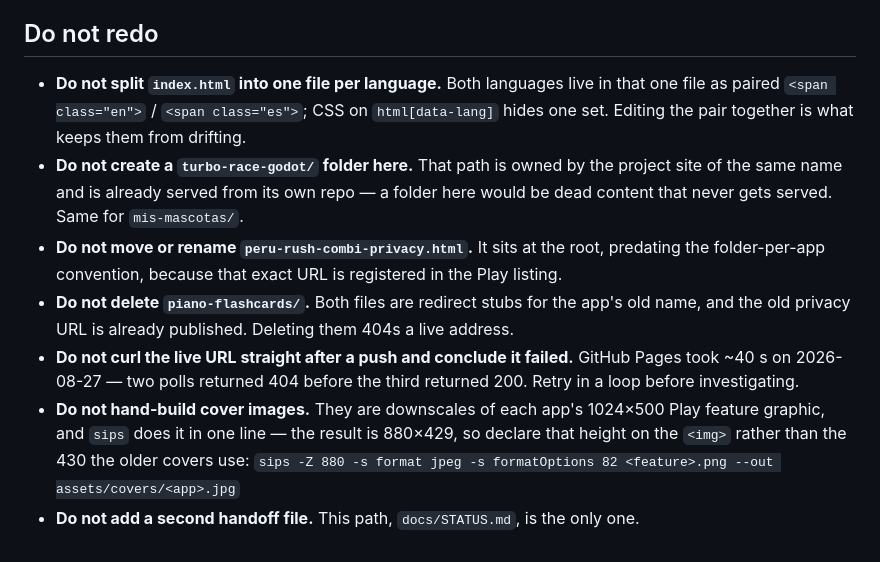
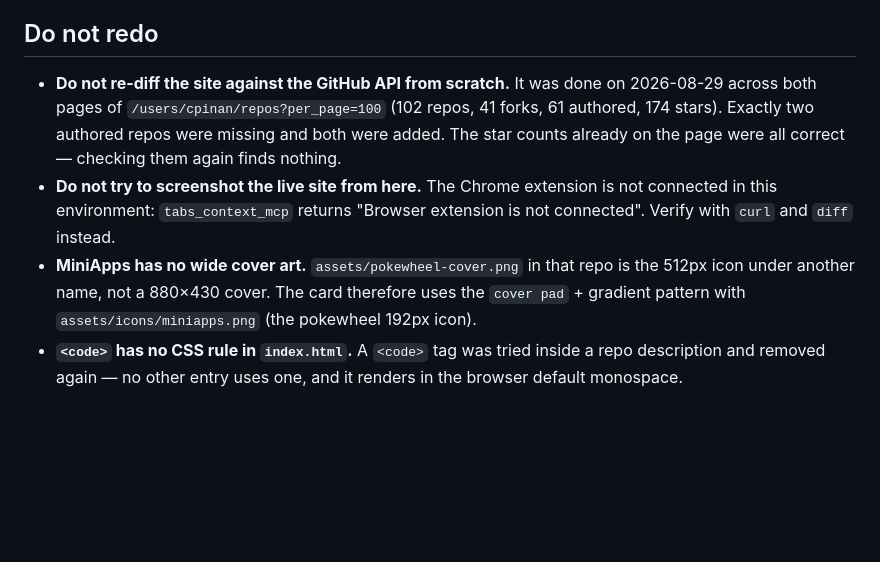
Before and after one commit to cpinan/cpinan.github.io, a Markdown page: docs/STATUS.md, the part around one of its changes. Drawn GitHub-style; blank space fills up the shorter version.

```diff
--- a/docs/STATUS.md
+++ b/docs/STATUS.md
@@ -60,21 +68,16 @@ curl -s -o /dev/null -w "%{http_code}\n" https://cpinan.github.io/<app>/
 
 ## Do not redo
 
-- **Do not split `index.html` into one file per language.** Both languages live in that one
-  file as paired `<span class="en">` / `<span class="es">`; CSS on `html[data-lang]` hides
-  one set. Editing the pair together is what keeps them from drifting.
-- **Do not create a `turbo-race-godot/` folder here.** That path is owned by the project
-  site of the same name and is already served from its own repo — a folder here would be
-  dead content that never gets served. Same for `mis-mascotas/`.
-- **Do not move or rename `peru-rush-combi-privacy.html`.** It sits at the root, predating
-  the folder-per-app convention, because that exact URL is registered in the Play listing.
-- **Do not delete `piano-flashcards/`.** Both files are redirect stubs for the app's old
-  name, and the old privacy URL is already published. Deleting them 404s a live address.
-- **Do not curl the live URL straight after a push and conclude it failed.** GitHub Pages
-  took ~40 s on 2026-08-27 — two polls returned 404 before the third returned 200. Retry
-  in a loop before investigating.
-- **Do not hand-build cover images.** They are downscales of each app's 1024×500 Play
-  feature graphic, and `sips` does it in one line — the result is 880×429, so declare that
-  height on the `<img>` rather than the 430 the older covers use:
-  `sips -Z 880 -s format jpeg -s formatOptions 82 <feature>.png --out assets/covers/<app>.jpg`
-- **Do not add a second handoff file.** This path, `docs/STATUS.md`, is the only one.
+- **Do not re-diff the site against the GitHub API from scratch.** It was done on 2026-08-29
+  across both pages of `/users/cpinan/repos?per_page=100` (102 repos, 41 forks, 61 authored,
+  174 stars). Exactly two authored repos were missing and both were added. The star counts
+  already on the page were all correct — checking them again finds nothing.
+- **Do not try to screenshot the live site from here.** The Chrome extension is not
+  connected in this environment: `tabs_context_mcp` returns "Browser extension is not
+  connected". Verify with `curl` and `diff` instead.
+- **MiniApps has no wide cover art.** `assets/pokewheel-cover.png` in that repo is the 512px
+  icon under another name, not a 880×430 cover. The card therefore uses the
+  `cover pad` + gradient pattern with `assets/icons/miniapps.png` (the pokewheel 192px icon).
+- **`<code>` has no CSS rule in `index.html`.** A `<code>` tag was tried inside a repo
+  description and removed again — no other entry uses one, and it renders in the browser
+  default monospace.
```
Also changed, not shown: other parts of docs/STATUS.md (+34 -26 lines).
